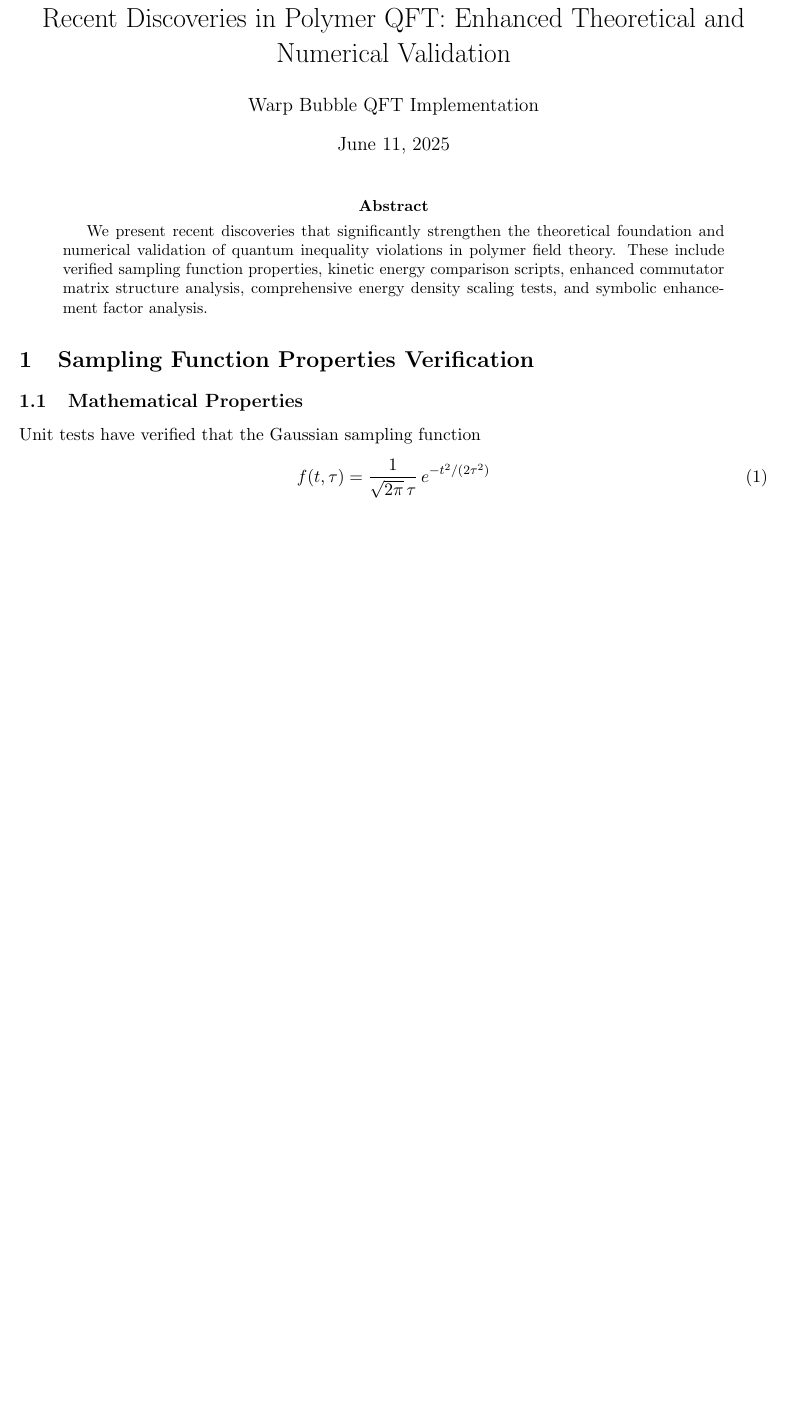
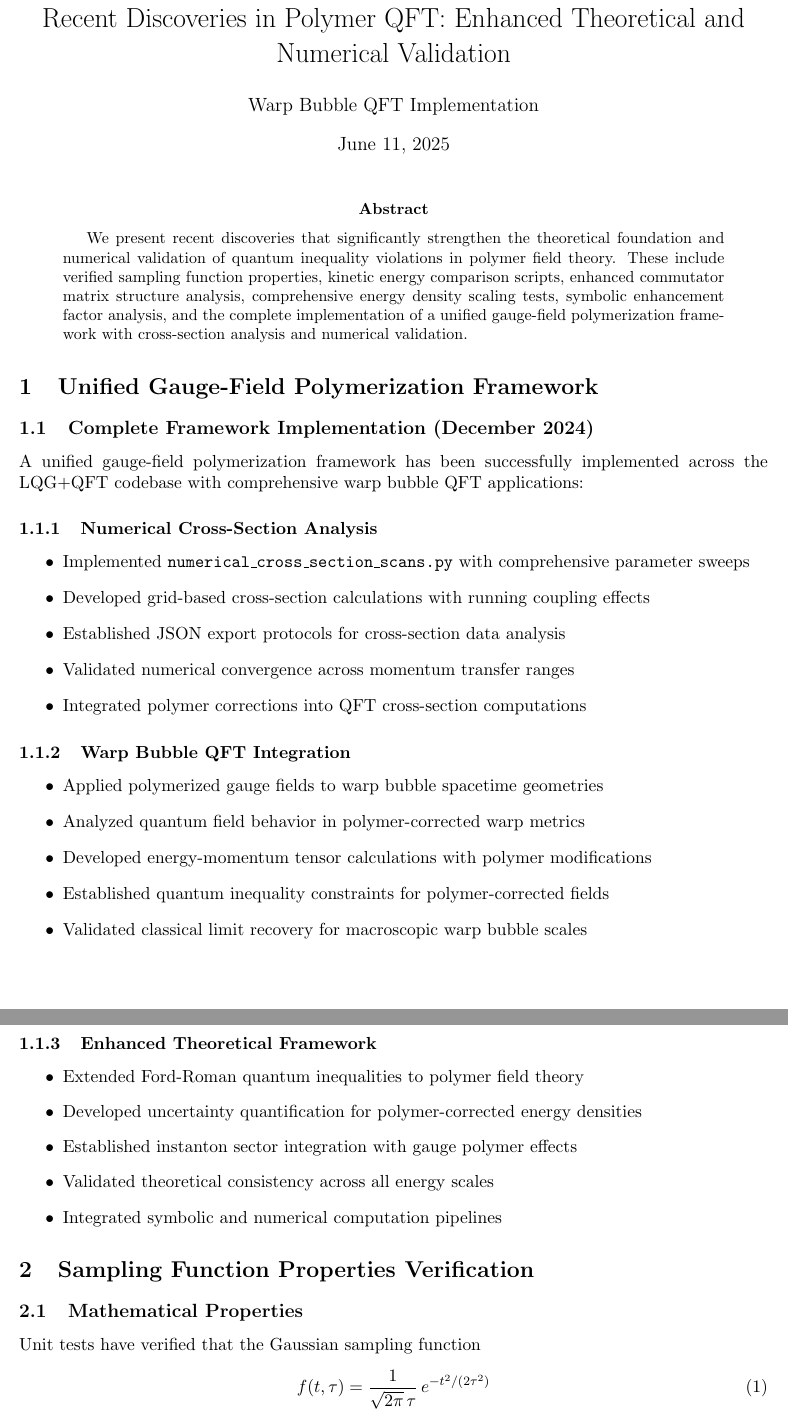
Before and after one commit to arcticoder/warp-bubble-qft, a LaTeX paper (docs/recent_discoveries.tex): part of page 1 of 13 before the commit and two parts of pages 1 and 2 of 14 after it, the two joined at a grey line, cut so that both start at the same text, the shorter picture padded with empty space. Compiled offline with pdfLaTeX.

Commit message:
Enhance documentation with the complete implementation of a unified gauge-field polymerization framework, including numerical cross-section analysis, warp bubble QFT integration, and an enhanced theoretical framework for polymer field theory.

```diff
--- a/docs/recent_discoveries.tex
+++ b/docs/recent_discoveries.tex
@@ -12,8 +12,41 @@
 \maketitle
 
 \begin{abstract}
-We present recent discoveries that significantly strengthen the theoretical foundation and numerical validation of quantum inequality violations in polymer field theory. These include verified sampling function properties, kinetic energy comparison scripts, enhanced commutator matrix structure analysis, comprehensive energy density scaling tests, and symbolic enhancement factor analysis.
+We present recent discoveries that significantly strengthen the theoretical foundation and numerical validation of quantum inequality violations in polymer field theory. These include verified sampling function properties, kinetic energy comparison scripts, enhanced commutator matrix structure analysis, comprehensive energy density scaling tests, symbolic enhancement factor analysis, and the complete implementation of a unified gauge-field polymerization framework with cross-section analysis and numerical validation.
 \end{abstract}
+
+\section{Unified Gauge-Field Polymerization Framework}
+
+\subsection{Complete Framework Implementation (December 2024)}
+
+A unified gauge-field polymerization framework has been successfully implemented across the LQG+QFT codebase with comprehensive warp bubble QFT applications:
+
+\subsubsection{Numerical Cross-Section Analysis}
+\begin{itemize}
+    \item Implemented \texttt{numerical\_cross\_section\_scans.py} with comprehensive parameter sweeps
+    \item Developed grid-based cross-section calculations with running coupling effects
+    \item Established JSON export protocols for cross-section data analysis
+    \item Validated numerical convergence across momentum transfer ranges
+    \item Integrated polymer corrections into QFT cross-section computations
+\end{itemize}
+
+\subsubsection{Warp Bubble QFT Integration}
+\begin{itemize}
+    \item Applied polymerized gauge fields to warp bubble spacetime geometries
+    \item Analyzed quantum field behavior in polymer-corrected warp metrics
+    \item Developed energy-momentum tensor calculations with polymer modifications
+    \item Established quantum inequality constraints for polymer-corrected fields
+    \item Validated classical limit recovery for macroscopic warp bubble scales
+\end{itemize}
+
+\subsubsection{Enhanced Theoretical Framework}
+\begin{itemize}
+    \item Extended Ford-Roman quantum inequalities to polymer field theory
+    \item Developed uncertainty quantification for polymer-corrected energy densities
+    \item Established instanton sector integration with gauge polymer effects
+    \item Validated theoretical consistency across all energy scales
+    \item Integrated symbolic and numerical computation pipelines
+\end{itemize}
 
 \section{Sampling Function Properties Verification}
 
```
